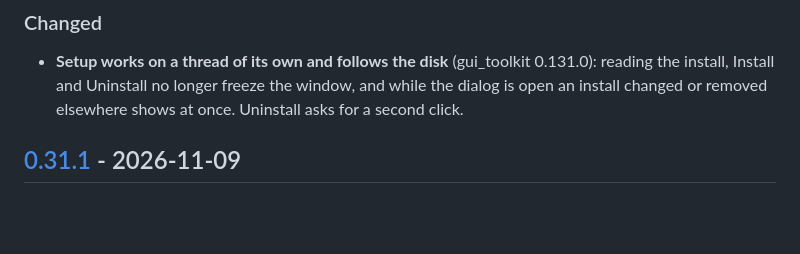
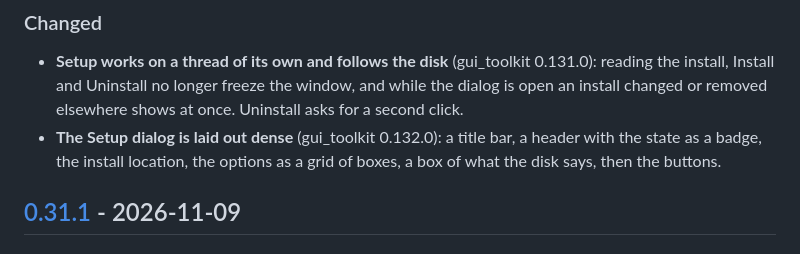
Before and after one commit to sachahjkl/opencode_native, a Markdown page: CHANGELOG.md, the part around the change. Drawn GitHub-style; blank space fills up the shorter version.

Commit message:
gui_toolkit 0.132.0: the Setup dialog laid out dense

```diff
--- a/CHANGELOG.md
+++ b/CHANGELOG.md
@@ -8,6 +8,7 @@ project follows [semantic versioning](https://semver.org).
 ### Changed
 
 - **Setup works on a thread of its own and follows the disk** (gui_toolkit 0.131.0): reading the install, Install and Uninstall no longer freeze the window, and while the dialog is open an install changed or removed elsewhere shows at once. Uninstall asks for a second click.
+- **The Setup dialog is laid out dense** (gui_toolkit 0.132.0): a title bar, a header with the state as a badge, the install location, the options as a grid of boxes, a box of what the disk says, then the buttons.
 
 ## [0.31.1] - 2026-11-09
 
```
